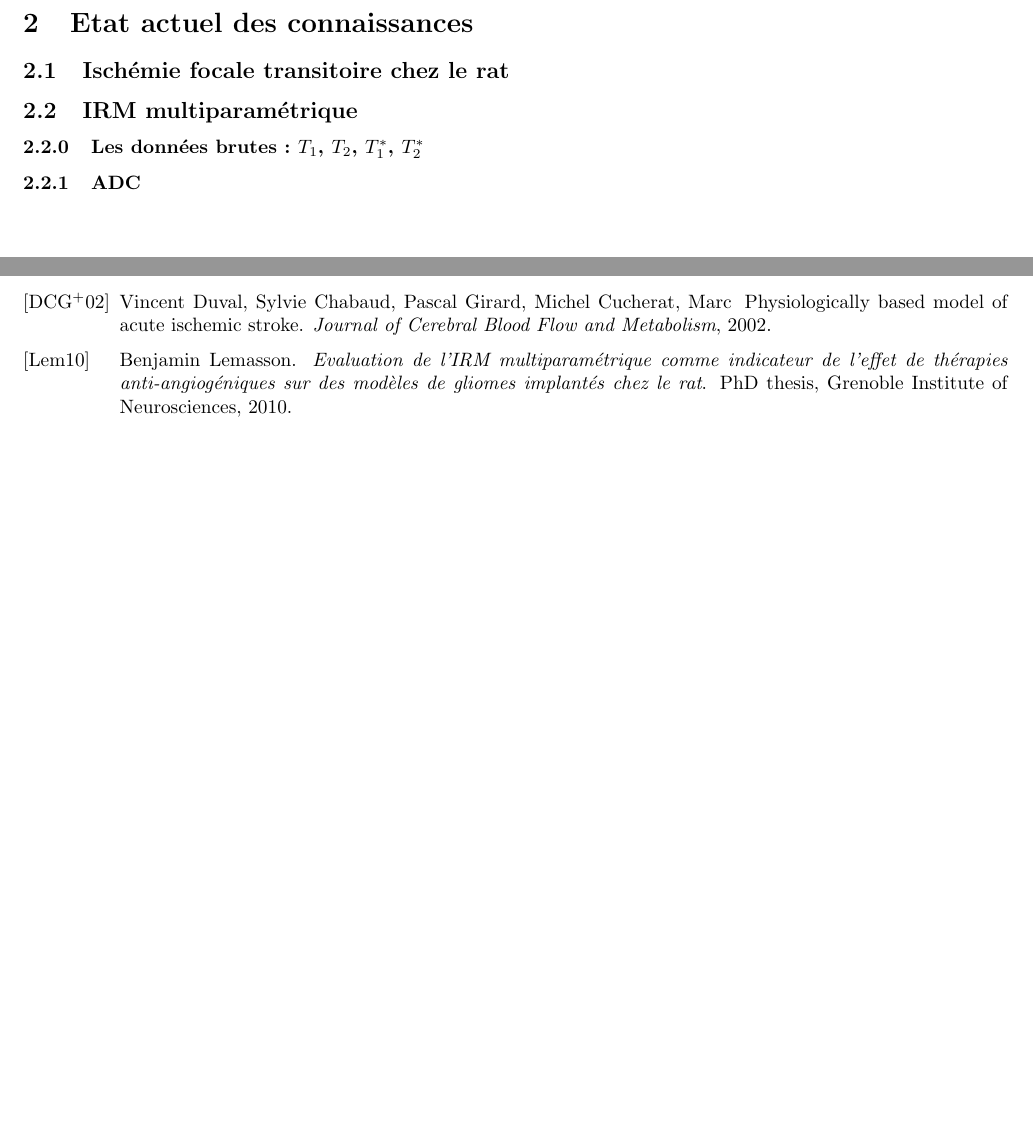
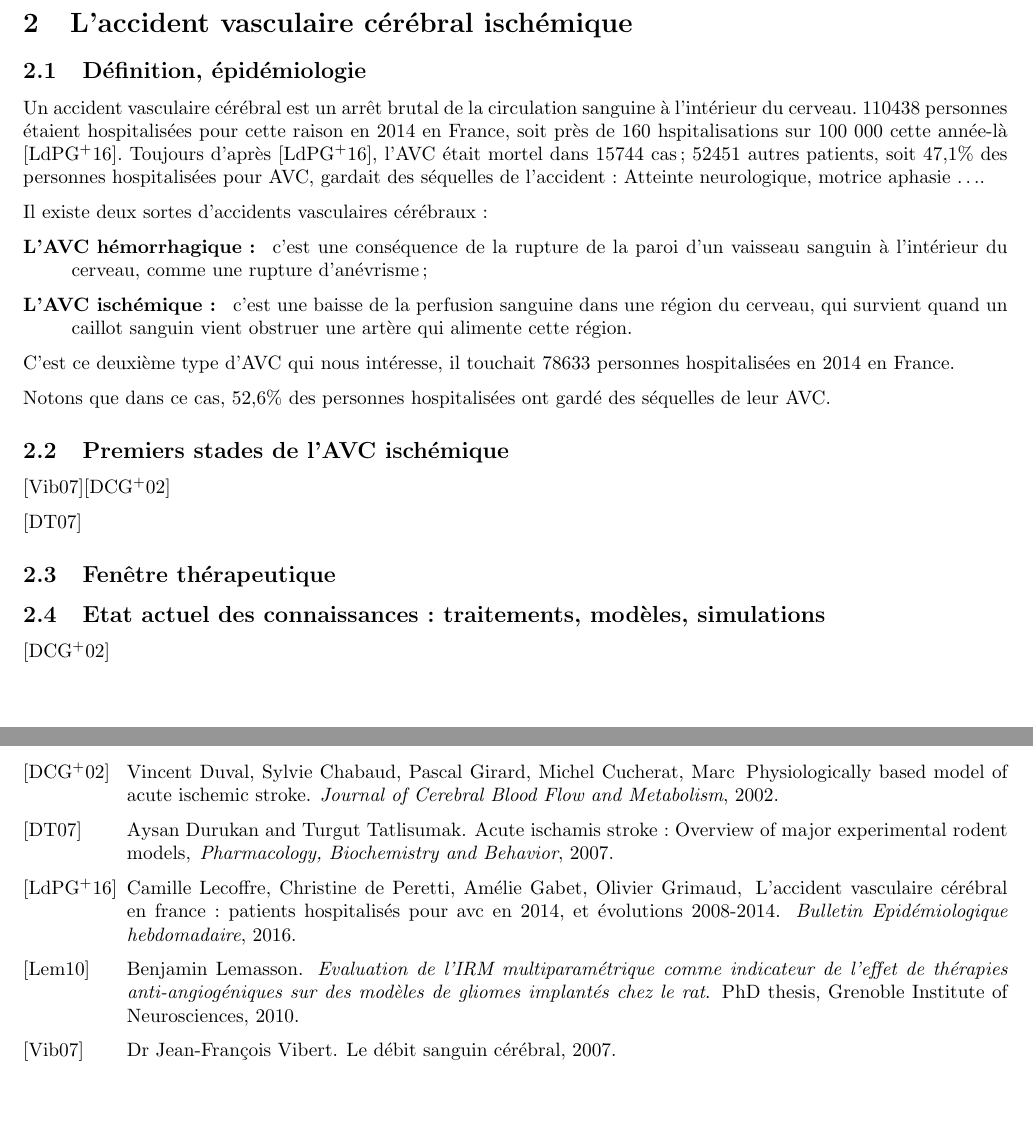
Before and after one commit to HorusSitis/codes_timc, a LaTeX paper (latex/Rapport_stage.tex, which reads latex/state_art/rapport.tex): two parts of pages 3 and 26 of 26, joined at a grey line, cut at the place of the change. Compiled offline with pdfLaTeX.

```diff
--- a/latex/state_art/rapport.tex
+++ b/latex/state_art/rapport.tex
@@ -1,15 +1,85 @@
-\section{Etat actuel des connaissances}
+\section{L'accident vasculaire c\'er\'ebral isch\'emique}
 
-\subsection{Isch\'emie focale transitoire chez le rat}
+%\subsection{Isch\'emie focale transitoire chez le rat}
+%\subsection{IRM multiparam\'etrique}
+%\setcounter{subsubsection}{-1}
+%\subsubsection{Les donn\'ees brutes : $T_1$, $T_2$, $T^{\ast}_1$, $T^{\ast}_2$}
+%\subsubsection{ADC}
 
+%\subsection{Epid\'emiologie : l'accident vasculaire c\'er\'ebral (AVC)}
 
-\subsection{IRM multiparam\'etrique}
+%Epidémiologie : cas général pour l'AVC.
 
+\subsection{D\'efinition, \'epid\'emiologie}
 
-\setcounter{subsubsection}{-1}
-\subsubsection{Les donn\'ees brutes : $T_1$, $T_2$, $T^{\ast}_1$, $T^{\ast}_2$}
+Un accident vasculaire c\'er\'ebral est un arr\^et brutal de la circulation sanguine \g{a} l'int\'erieur du cerveau. %
+110438 personnes \'etaient hospitalis\'ees pour cette raison en 2014 en France, soit pr\g{e}s de 160 hspitalisations sur 100 000 cette ann\'ee-l\g{a} \cite{epi_hem16}. %
+Toujours d'apr\g{e}s \cite{epi_hem16}, l'AVC \'etait mortel dans 15744 cas ; %
+52451 autres patients, soit 47,1\% des personnes hospitalis\'ees pour AVC, gardait des s\'equelles de l'accident : %
+Atteinte neurologique, motrice aphasie \dots.
+
+\par
+Il existe deux sortes d'accidents vasculaires c\'er\'ebraux :
+\begin{description}
+\item[L'AVC h\'emorrhagique : ] c'est une cons\'equence de la rupture de la paroi d'un vaisseau sanguin \g{a} l'int\'erieur du cerveau, comme une rupture d'an\'evrisme ;
+\item[L'AVC isch\'emique : ] c'est une baisse de la perfusion sanguine dans une r\'egion du cerveau, qui survient quand un caillot sanguin vient obstruer une art\g{e}re qui alimente cette r\'egion.
+\end{description}
+
+C'est ce deuxi\g{e}me type d'AVC qui nous int\'eresse, il touchait 78633 personnes hospitalis\'ees en 2014 en France.
+
+\par
+Notons que dans ce cas, 52,6\% des personnes hospitalis\'ees ont gard\'e des s\'equelles de leur AVC.
+
+\subsection{Premiers stades de l'AVC isch\'emique}
 
 
 
 
-\subsubsection{ADC}
+
+
+
+
+
+
+
+
+
+
+%Pénombre, reperfusion, neuroprotection, fenêtre thérapeutique.
+
+
+%Mécanismes de régulation, saturations successives.
+
+
+%Modèle dynamique : reconstitution d'images acquises pendant plusieurs jours d'examen, prédictions.
+
+%Principales sources :
+% 1- Durukan_PBB_07 donné le 11 août pour la cascade ischémique et des traitements ;
+% 2- pin_RNAR_99 dans le dossier parent biblio ;
+% 3- Girard dans cours_biologie pour les nécroses éparses en zone de pénombre ischémique ;
+% 4- ...
+
+%%% Important : mentionner deux échelles de temps pour la cascade ischémique. %%%
+%% Oedème vasogénique, intervention du système immunitaire. %%
+
+\cite{vib_dsc}% pour la régulation myogénique du CBF
+\cite{Duval_JCBFM_02}% pour l'absorption du déficit de CBF par l'OEF, ce qui stabilise la CMRO2
+
+\cite{Durukan_PBB_07}%cascade ischémique
+
+
+\subsection{Fen\^etre th\'erapeutique}
+
+
+% Diagramme avec les flèches vertes ?
+
+\subsection{Etat actuel des connaissances : traitements, mod\g{e}les, simulations}
+
+\cite{Duval_JCBFM_02}
+
+% Duval :
+% - Echelle de temps ;
+% - Progressivité : ADC ;
+% - ...
+
+%\subsection{A suivre : vers une nouvelle \'echelle de temps}
```
Also changed, not shown: latex/Biblio.bib (+10 -0 lines).
